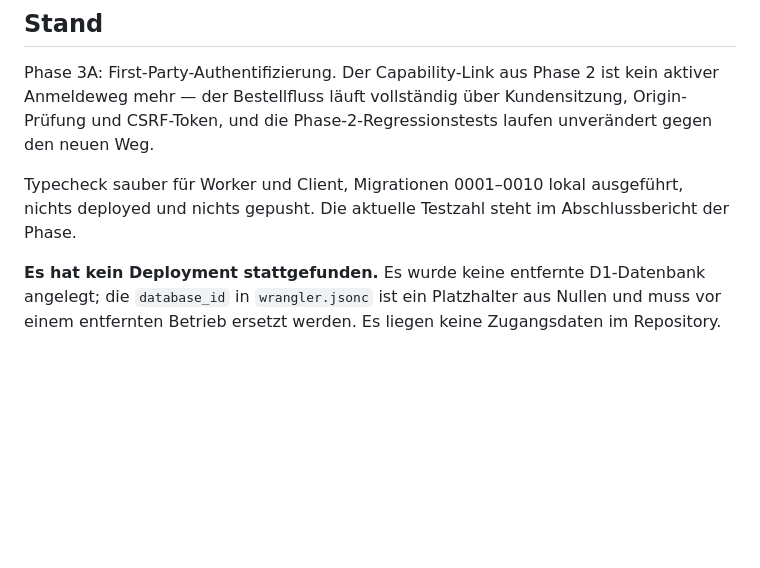
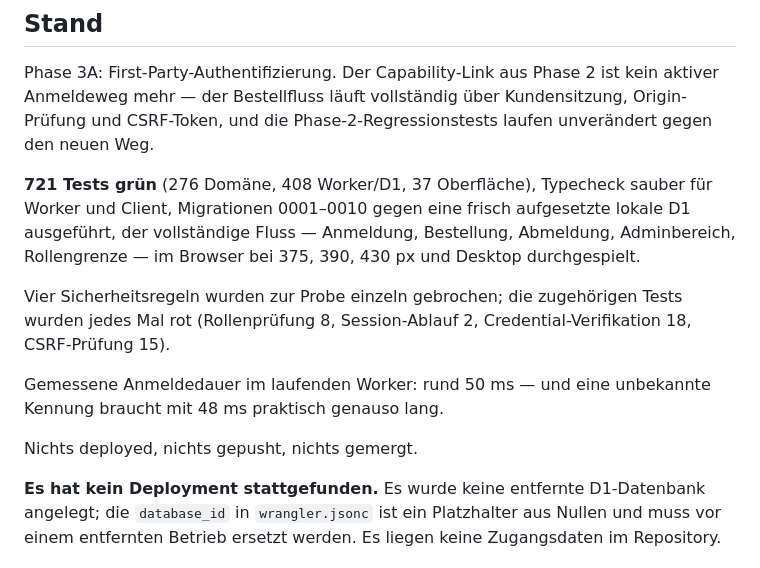
Before and after one commit to domekuester/buschmann-1846-website, a Markdown page: order-system/README.md, the part around the change. Drawn GitHub-style; blank space fills up the shorter version.

Commit message:
docs(order-system): Stand nach der First-Party-Authentifizierung
Co-Authored-By: Claude Opus 5 <noreply@anthropic.com>

```diff
--- a/order-system/README.md
+++ b/order-system/README.md
@@ -255,9 +255,20 @@ kein aktiver Anmeldeweg mehr — der Bestellfluss läuft vollständig über
 Kundensitzung, Origin-Prüfung und CSRF-Token, und die Phase-2-Regressionstests
 laufen unverändert gegen den neuen Weg.
 
-Typecheck sauber für Worker und Client, Migrationen 0001–0010 lokal
-ausgeführt, nichts deployed und nichts gepusht. Die aktuelle Testzahl steht im
-Abschlussbericht der Phase.
+**721 Tests grün** (276 Domäne, 408 Worker/D1, 37 Oberfläche), Typecheck
+sauber für Worker und Client, Migrationen 0001–0010 gegen eine frisch
+aufgesetzte lokale D1 ausgeführt, der vollständige Fluss — Anmeldung,
+Bestellung, Abmeldung, Adminbereich, Rollengrenze — im Browser bei 375, 390,
+430 px und Desktop durchgespielt.
+
+Vier Sicherheitsregeln wurden zur Probe einzeln gebrochen; die zugehörigen
+Tests wurden jedes Mal rot (Rollenprüfung 8, Session-Ablauf 2,
+Credential-Verifikation 18, CSRF-Prüfung 15).
+
+Gemessene Anmeldedauer im laufenden Worker: rund 50 ms — und eine unbekannte
+Kennung braucht mit 48 ms praktisch genauso lang.
+
+Nichts deployed, nichts gepusht, nichts gemergt.
 
 **Es hat kein Deployment stattgefunden.** Es wurde keine entfernte
 D1-Datenbank angelegt; die `database_id` in `wrangler.jsonc` ist ein
```
